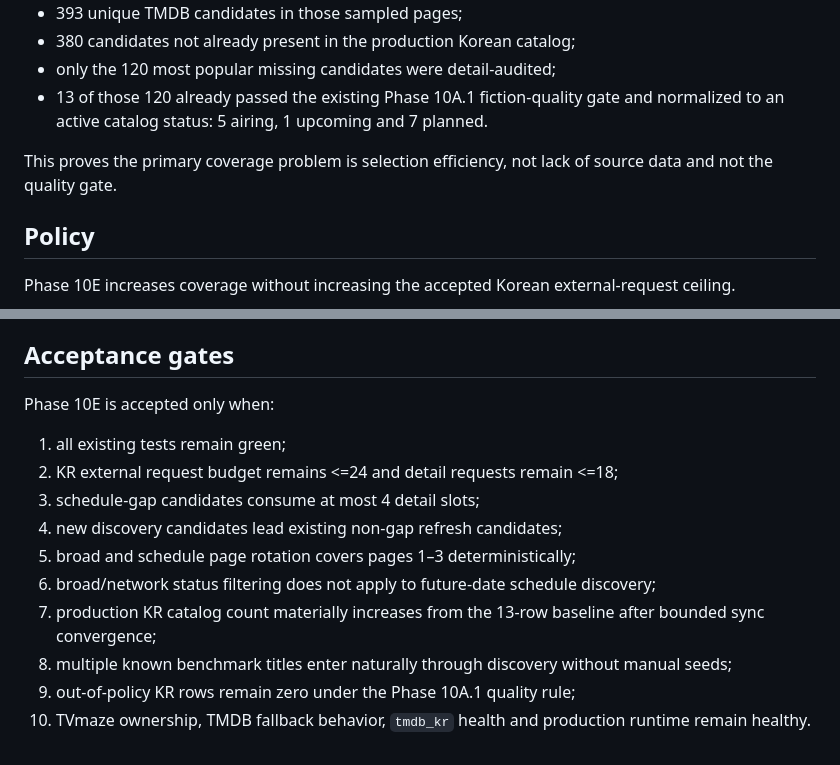
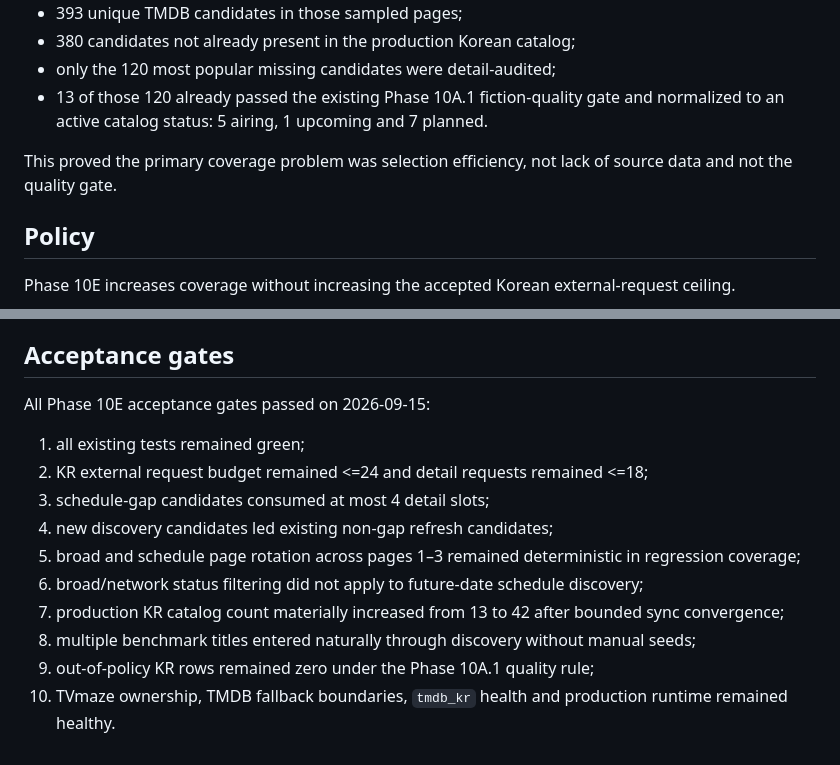
Before and after one commit to MaxYu725/Series-Hub, a Markdown page: docs/PHASE10E_KOREA_COVERAGE.md, 2 parts joined by grey strips. Drawn GitHub-style.

```diff
--- a/docs/PHASE10E_KOREA_COVERAGE.md
+++ b/docs/PHASE10E_KOREA_COVERAGE.md
@@ -15,7 +15,7 @@ The 2026-09-15 read-only baseline measured:
 - only the 120 most popular missing candidates were detail-audited;
 - 13 of those 120 already passed the existing Phase 10A.1 fiction-quality gate and normalized to an active catalog status: 5 airing, 1 upcoming and 7 planned.
 
-This proves the primary coverage problem is selection efficiency, not lack of source data and not the quality gate.
+This proved the primary coverage problem was selection efficiency, not lack of source data and not the quality gate.
 
 ## Policy
 
@@ -79,14 +111,14 @@ Phase 10E does not:
 
 ## Acceptance gates
 
-Phase 10E is accepted only when:
-1. all existing tests remain green;
-2. KR external request budget remains <=24 and detail requests remain <=18;
-3. schedule-gap candidates consume at most 4 detail slots;
-4. new discovery candidates lead existing non-gap refresh candidates;
-5. broad and schedule page rotation covers pages 1–3 deterministically;
-6. broad/network status filtering does not apply to future-date schedule discovery;
-7. production KR catalog count materially increases from the 13-row baseline after bounded sync convergence;
-8. multiple known benchmark titles enter naturally through discovery without manual seeds;
-9. out-of-policy KR rows remain zero under the Phase 10A.1 quality rule;
-10. TVmaze ownership, TMDB fallback behavior, `tmdb_kr` health and production runtime remain healthy.
+All Phase 10E acceptance gates passed on 2026-09-15:
+1. all existing tests remained green;
+2. KR external request budget remained <=24 and detail requests remained <=18;
+3. schedule-gap candidates consumed at most 4 detail slots;
+4. new discovery candidates led existing non-gap refresh candidates;
+5. broad and schedule page rotation across pages 1–3 remained deterministic in regression coverage;
+6. broad/network status filtering did not apply to future-date schedule discovery;
+7. production KR catalog count materially increased from 13 to 42 after bounded sync convergence;
+8. multiple benchmark titles entered naturally through discovery without manual seeds;
+9. out-of-policy KR rows remained zero under the Phase 10A.1 quality rule;
+10. TVmaze ownership, TMDB fallback boundaries, `tmdb_kr` health and production runtime remained healthy.
```
Also changed, not shown: other parts of docs/PHASE10E_KOREA_COVERAGE.md (+33 -1 lines).
